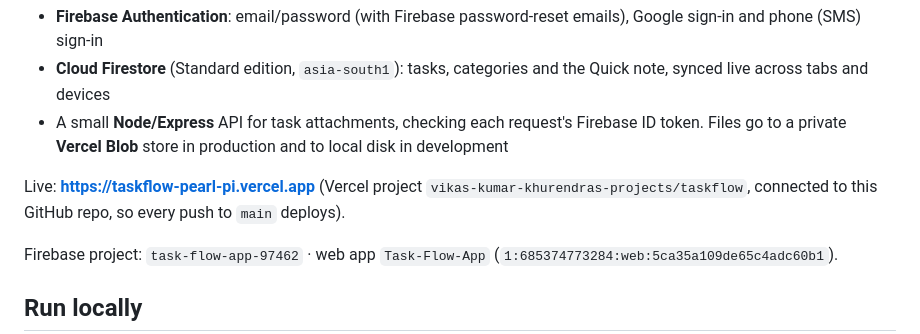
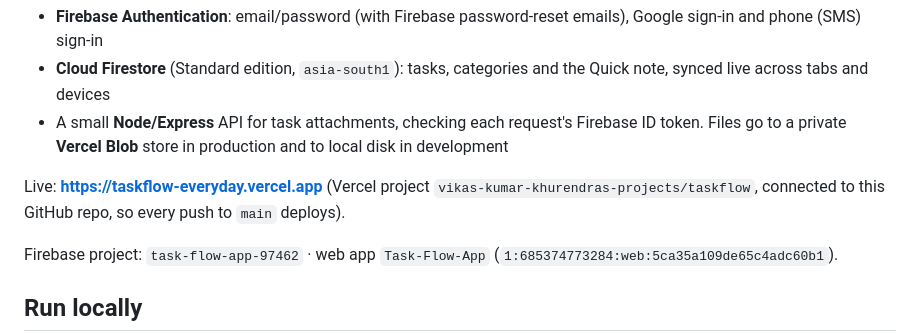
Before and after one commit to vikask-iitg/taskflow, a Markdown page: README.md, the part around the change. Drawn GitHub-style.

Commit message:
Use taskflow-everyday.vercel.app as the live address
Co-Authored-By: Claude Opus 5.5 <noreply@anthropic.com>

```diff
--- a/README.md
+++ b/README.md
@@ -6,7 +6,7 @@ A to-do app built with vanilla HTML/CSS/JS on **Firebase**:
 - **Cloud Firestore** (Standard edition, `asia-south1`): tasks, categories and the Quick note, synced live across tabs and devices
 - A small **Node/Express** API for task attachments, checking each request's Firebase ID token. Files go to a private **Vercel Blob** store in production and to local disk in development
 
-Live: **https://taskflow-pearl-pi.vercel.app** (Vercel project `vikas-kumar-khurendras-projects/taskflow`, connected to this GitHub repo, so every push to `main` deploys).
+Live: **https://taskflow-everyday.vercel.app** (Vercel project `vikas-kumar-khurendras-projects/taskflow`, connected to this GitHub repo, so every push to `main` deploys).
 
 Firebase project: `task-flow-app-97462` · web app `Task-Flow-App` (`1:685374773284:web:5ca35a109de65c4adc60b1`).
 
```
